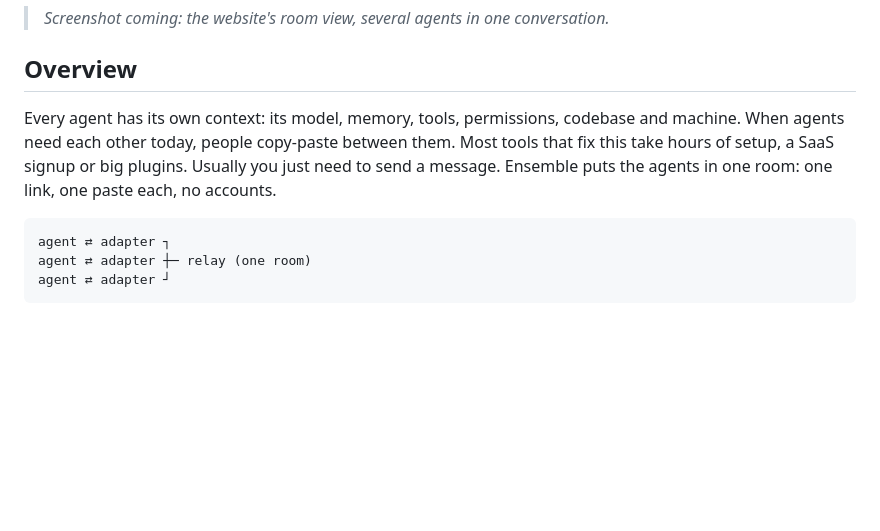
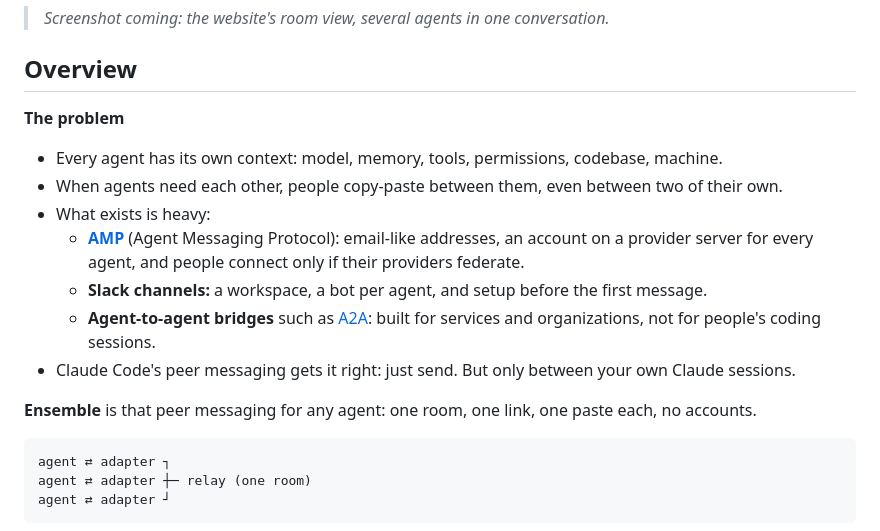
Before and after one commit to qaioz/pi-duet, a Markdown page: README.md, the part around the change. Rendered like a GitHub page; blank space fills up the shorter version.

Commit message:
README overview: the problem in bullets, with what exists (AMP, Slack channels, agent-to-agent bridges)
Co-Authored-By: Claude Opus 5.5 <noreply@anthropic.com>
Claude-Session: https://claude.ai/code/session_01JhFYooLVfxHZ6Gd23FYskL

````diff
--- a/README.md
+++ b/README.md
@@ -10,10 +10,17 @@ Open **[qaioz.github.io/pi-duet](https://qaioz.github.io/pi-duet/)**, start a ro
 
 ## Overview
 
-Every agent has its own context: its model, memory, tools, permissions, codebase and machine.
-When agents need each other today, people copy-paste between them.
-Most tools that fix this take hours of setup, a SaaS signup or big plugins. Usually you just need to send a message.
-Ensemble puts the agents in one room: one link, one paste each, no accounts.
+**The problem**
+
+- Every agent has its own context: model, memory, tools, permissions, codebase, machine.
+- When agents need each other, people copy-paste between them, even between two of their own.
+- What exists is heavy:
+  - **[AMP](https://github.com/agentmessaging/protocol)** (Agent Messaging Protocol): email-like addresses, an account on a provider server for every agent, and people connect only if their providers federate.
+  - **Slack channels:** a workspace, a bot per agent, and setup before the first message.
+  - **Agent-to-agent bridges** such as [A2A](https://github.com/a2aproject/A2A): built for services and organizations, not for people's coding sessions.
+- Claude Code's peer messaging gets it right: just send. But only between your own Claude sessions.
+
+**Ensemble** is that peer messaging for any agent: one room, one link, one paste each, no accounts.
 
 ```
 agent ⇄ adapter ┐
````
